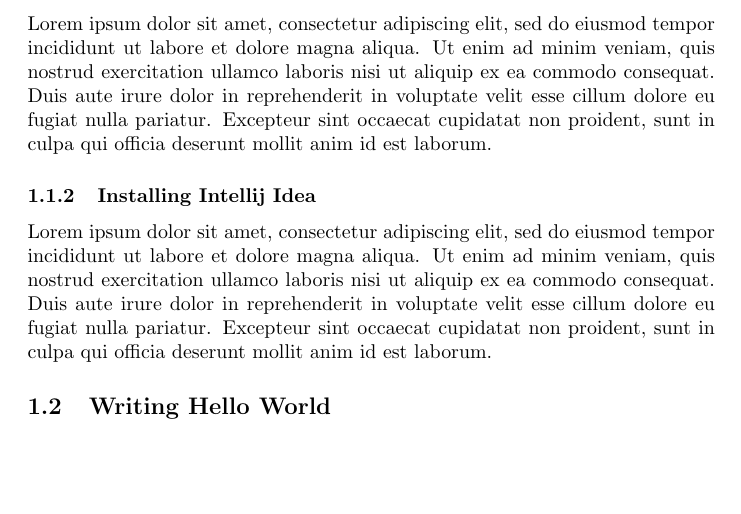
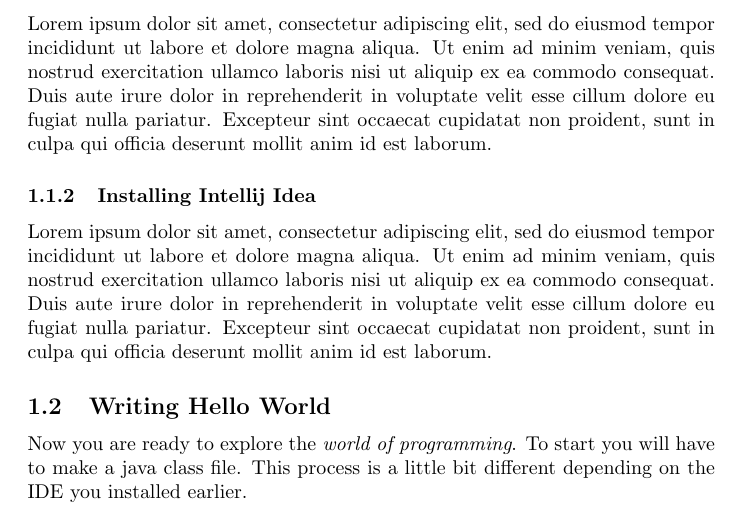
Before and after one commit to virustotalop/classy, a LaTeX document (shittyjava.tex): part of page 3 of 3, cut so that both start at the same text, the shorter picture padded with empty space. Compiled offline with pdfLaTeX.

Commit message:
Start writing hello world

```diff
--- a/shittyjava.tex
+++ b/shittyjava.tex
@@ -32,6 +32,8 @@ Lorem ipsum dolor sit amet, consectetur adipiscing elit, sed do eiusmod tempor i
 Lorem ipsum dolor sit amet, consectetur adipiscing elit, sed do eiusmod tempor incididunt ut labore et dolore magna aliqua. Ut enim ad minim veniam, quis nostrud exercitation ullamco laboris nisi ut aliquip ex ea commodo consequat. Duis aute irure dolor in reprehenderit in voluptate velit esse cillum dolore eu fugiat nulla pariatur. Excepteur sint occaecat cupidatat non proident, sunt in culpa qui officia deserunt mollit anim id est laborum.
 
 \subsection{Writing Hello World}
+Now you are ready to explore the \emph{world of programming}. To start you will have
+to make a java class file. This process is a little bit different depending on the IDE you installed earlier.
 
 
 \end{document}
```
